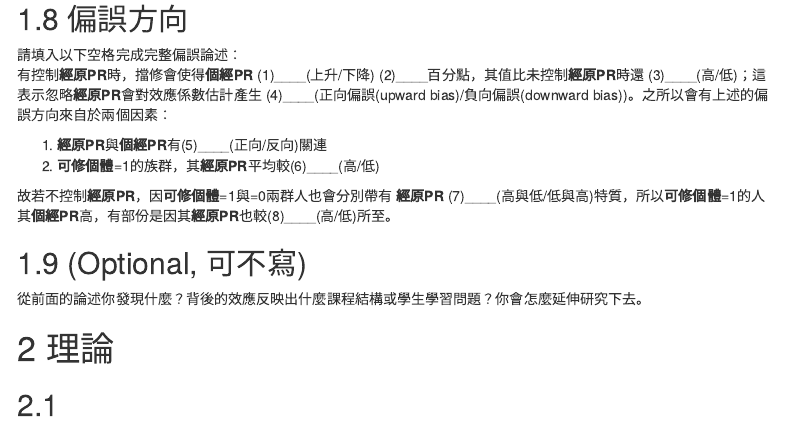
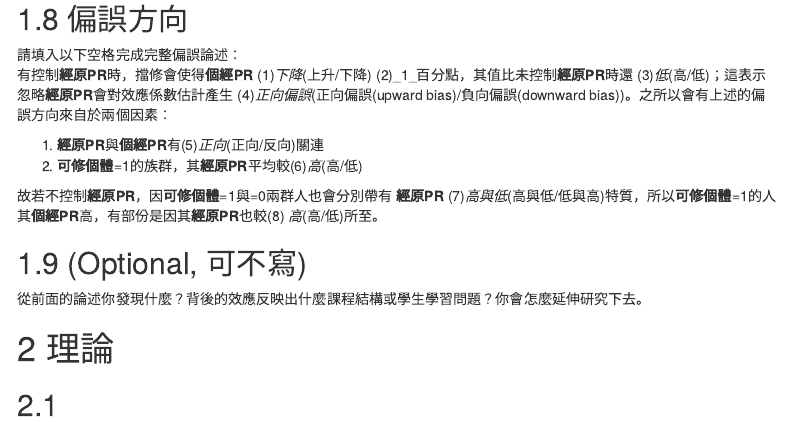
Before and after one commit to yofun8451/107-2-homework1-g, an R Markdown document (HW1_03.Rmd): the page in a window 1100 px wide, from 2430 px down. Rendered offline with R 4.5, knitr and Pandoc, with nearby package versions; some code elsewhere in the file could not run offline; menus at the side of the page are left out.

Commit message:
Update HW1_03.Rmd

```diff
--- a/HW1_03.Rmd
+++ b/HW1_03.Rmd
@@ -120,16 +120,18 @@ hw1Data %>%
 ## 1.8 偏誤方向
 
 請填入以下空格完成完整偏誤論述：
-有控制**經原PR**時，擋修會使得**個經PR** (1)____(上升/下降) (2)____百分點，其值比未控制**經原PR**時還 (3)____(高/低)；這表示忽略**經原PR**會對效應係數估計產生 (4)____(正向偏誤(upward bias)/負向偏誤(downward bias))。之所以會有上述的偏誤方向來自於兩個因素：
+有控制**經原PR**時，擋修會使得**個經PR** (1)_下降_(上升/下降) (2)_1_百分點，其值比未控制**經原PR**時還 (3)_低_(高/低)；這表示忽略**經原PR**會對效應係數估計產生 (4)_正向偏誤_(正向偏誤(upward bias)/負向偏誤(downward bias))。之所以會有上述的偏誤方向來自於兩個因素：
 
-  1. **經原PR**與**個經PR**有(5)____(正向/反向)關連
-  2. **可修個體**=1的族群，其**經原PR**平均較(6)____(高/低)
+  1. **經原PR**與**個經PR**有(5)_正向_(正向/反向)關連
+  2. **可修個體**=1的族群，其**經原PR**平均較(6)_高_(高/低)
 
-故若不控制**經原PR**，因**可修個體**=1與=0兩群人也會分別帶有 **經原PR**  (7)____(高與低/低與高)特質，所以**可修個體**=1的人其**個經PR**高，有部份是因其**經原PR**也較(8)____(高/低)所至。
+故若不控制**經原PR**，因**可修個體**=1與=0兩群人也會分別帶有 **經原PR**  (7)_高與低_(高與低/低與高)特質，所以**可修個體**=1的人其**個經PR**高，有部份是因其**經原PR**也較(8)
+_高_(高/低)所至。
 
 ## 1.9 (Optional, 可不寫)
 
 從前面的論述你發現什麼？背後的效應反映出什麼課程結構或學生學習問題？你會怎麼延伸研究下去。
+
 
 # 2 理論
 
```
Also changed, not shown: HW1_03.Rmd (5 more changed lines).
